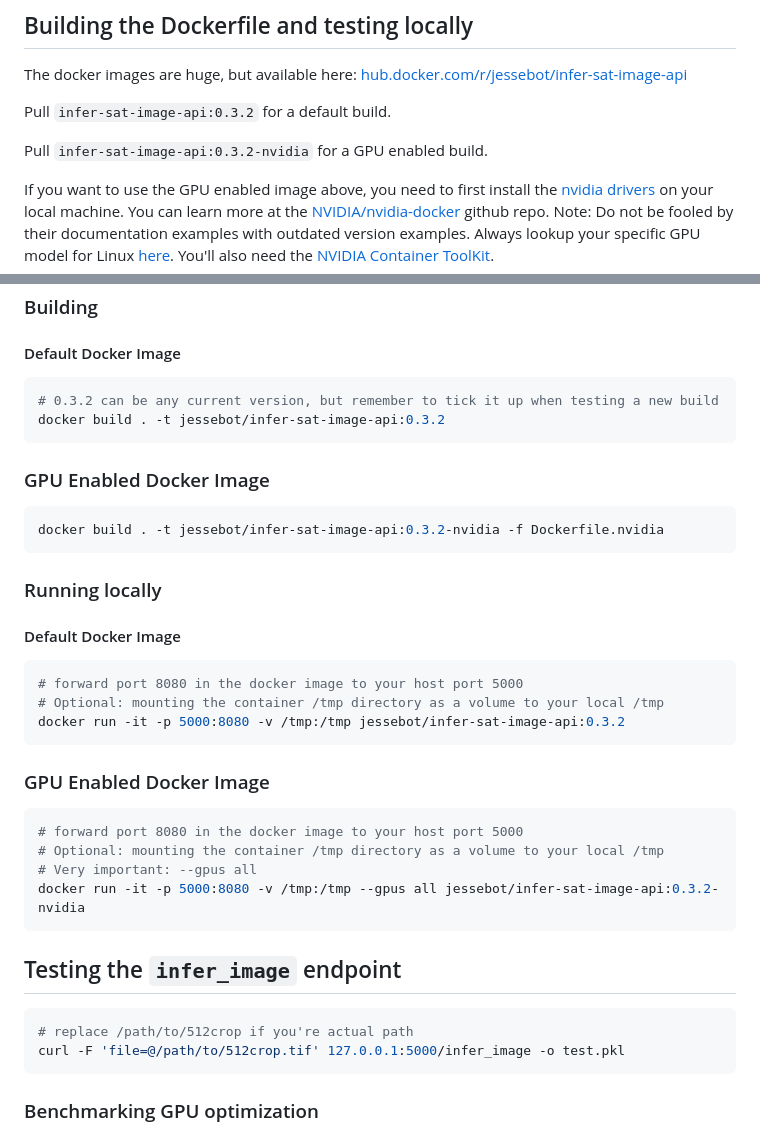
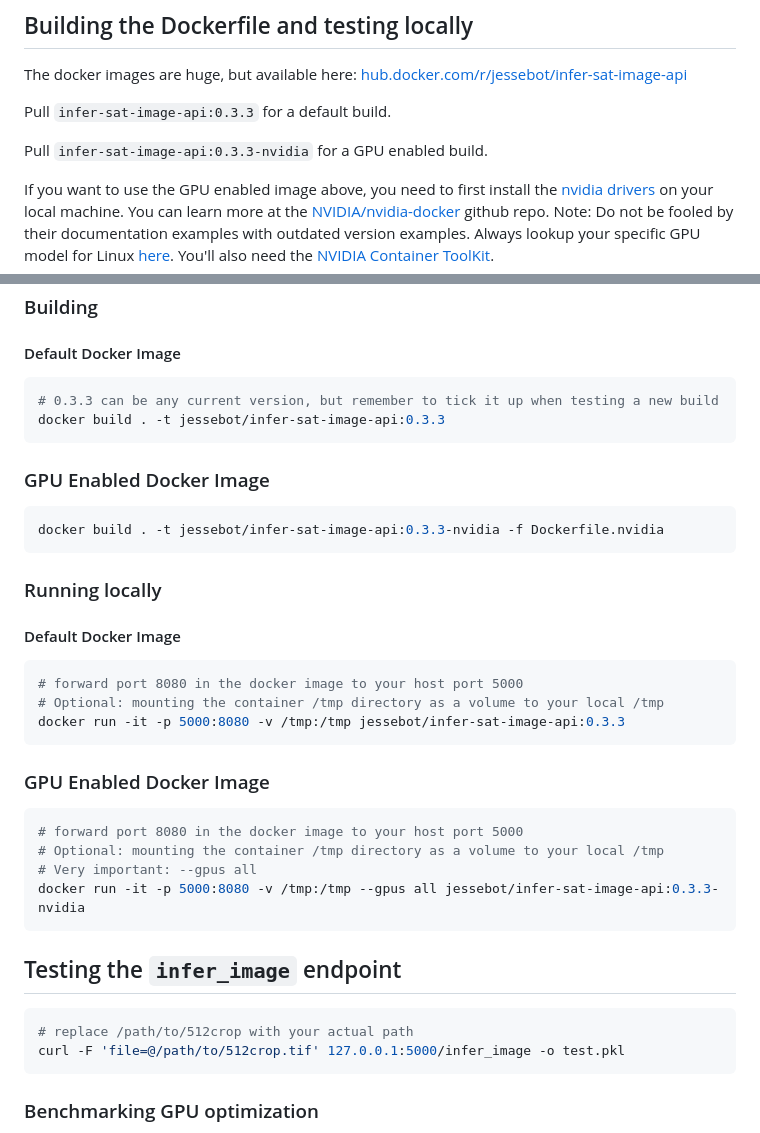
Before and after one commit to jessebot/infer_sat_img, a Markdown page: README.md, 2 parts joined by grey strips. GitHub-like rendering.

Commit message:
fix comments and docs to point to latest image

````diff
--- a/README.md
+++ b/README.md
@@ -130,9 +130,9 @@ np.load('test.pkl', allow_pickle=True)
 The docker images are huge, but available here:
 [hub.docker.com/r/jessebot/infer-sat-image-api](https://hub.docker.com/r/jessebot/infer-sat-image-api)
 
-Pull `infer-sat-image-api:0.3.2` for a default build.
+Pull `infer-sat-image-api:0.3.3` for a default build.
 
-Pull `infer-sat-image-api:0.3.2-nvidia` for a GPU enabled build.
+Pull `infer-sat-image-api:0.3.3-nvidia` for a GPU enabled build.
 
 If you want to use the GPU enabled image above, you need to first install the [nvidia drivers] on your local machine. You can learn more at the [NVIDIA/nvidia-docker](https://github.com/NVIDIA/nvidia-docker) github repo. Note: Do not be fooled by their documentation examples with outdated version examples. Always lookup your specific GPU model for Linux [here](https://www.nvidia.com/download/index.aspx?lang=en-us). You'll also need the [NVIDIA Container ToolKit].
 
@@ -143,14 +143,14 @@ There's still more to be done in making all the tensors use the cuda device, but
 #### Default Docker Image
 
 ```bash
-# 0.3.2 can be any current version, but remember to tick it up when testing a new build
-docker build . -t jessebot/infer-sat-image-api:0.3.2
+# 0.3.3 can be any current version, but remember to tick it up when testing a new build
+docker build . -t jessebot/infer-sat-image-api:0.3.3
 ```
 
 ### GPU Enabled Docker Image
 
 ```bash
-docker build . -t jessebot/infer-sat-image-api:0.3.2-nvidia -f Dockerfile.nvidia
+docker build . -t jessebot/infer-sat-image-api:0.3.3-nvidia -f Dockerfile.nvidia
 ```
 
 ### Running locally
@@ -160,7 +160,7 @@ docker build . -t jessebot/infer-sat-image-api:0.3.2-nvidia -f Dockerfile.nvidia
 ```bash
 # forward port 8080 in the docker image to your host port 5000
 # Optional: mounting the container /tmp directory as a volume to your local /tmp
-docker run -it -p 5000:8080 -v /tmp:/tmp jessebot/infer-sat-image-api:0.3.2
+docker run -it -p 5000:8080 -v /tmp:/tmp jessebot/infer-sat-image-api:0.3.3
 ```
 
 ### GPU Enabled Docker Image
@@ -169,13 +169,13 @@ docker run -it -p 5000:8080 -v /tmp:/tmp jessebot/infer-sat-image-api:0.3.2
 # forward port 8080 in the docker image to your host port 5000
 # Optional: mounting the container /tmp directory as a volume to your local /tmp
 # Very important: --gpus all
-docker run -it -p 5000:8080 -v /tmp:/tmp --gpus all jessebot/infer-sat-image-api:0.3.2-nvidia
+docker run -it -p 5000:8080 -v /tmp:/tmp --gpus all jessebot/infer-sat-image-api:0.3.3-nvidia
 ```
 
 ## Testing the `infer_image` endpoint
 
 ```bash
-# replace /path/to/512crop if you're actual path
+# replace /path/to/512crop with your actual path
 curl -F 'file=@/path/to/512crop.tif' 127.0.0.1:5000/infer_image -o test.pkl
 ```
 
````
